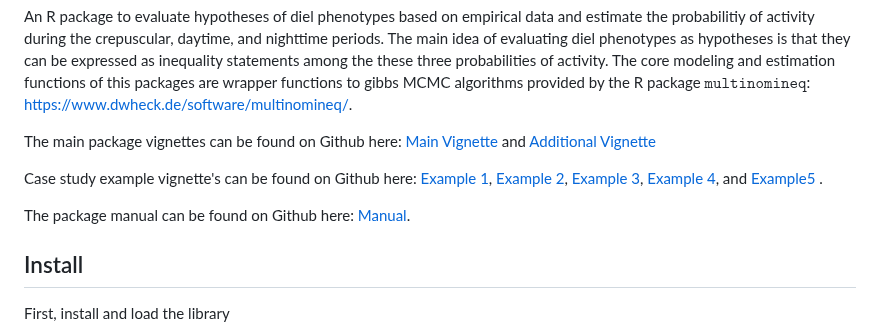
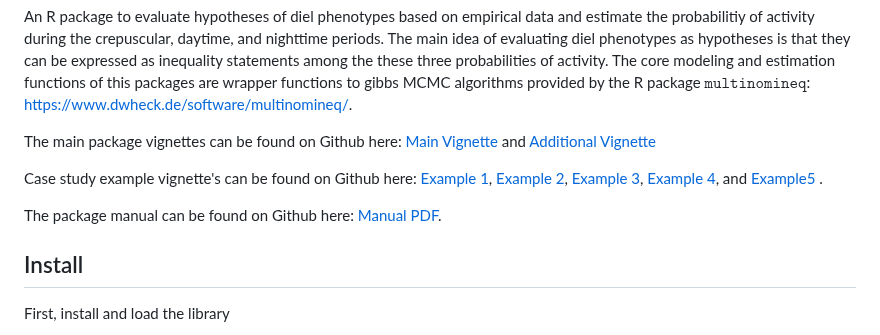
Before and after one commit to diel-project/Diel-Niche-Modeling, a Markdown page: README.md, the part around the change. Drawn GitHub-style.

```diff
--- a/README.md
+++ b/README.md
@@ -11,7 +11,7 @@ The main package vignettes can be found on Github here: [Main Vignette](./GitHub
 Case study example vignette's can be found on Github here: [Example 1](./GitHub_vignettes/Example1.md), [Example 2](./GitHub_vignettes/Example2.md), [Example 3](./GitHub_vignettes/Example3.md),
 [Example 4](./GitHub_vignettes/Example4.md), and [Example5 ](./GitHub_vignettes/Example5.md).
 
-The package manual can be found on Github here: [Manual](./man/Diel.Niche.pdf).
+The package manual can be found on Github here: [Manual PDF](./man/Diel.Niche.pdf).
 
 
 ## Install
```
